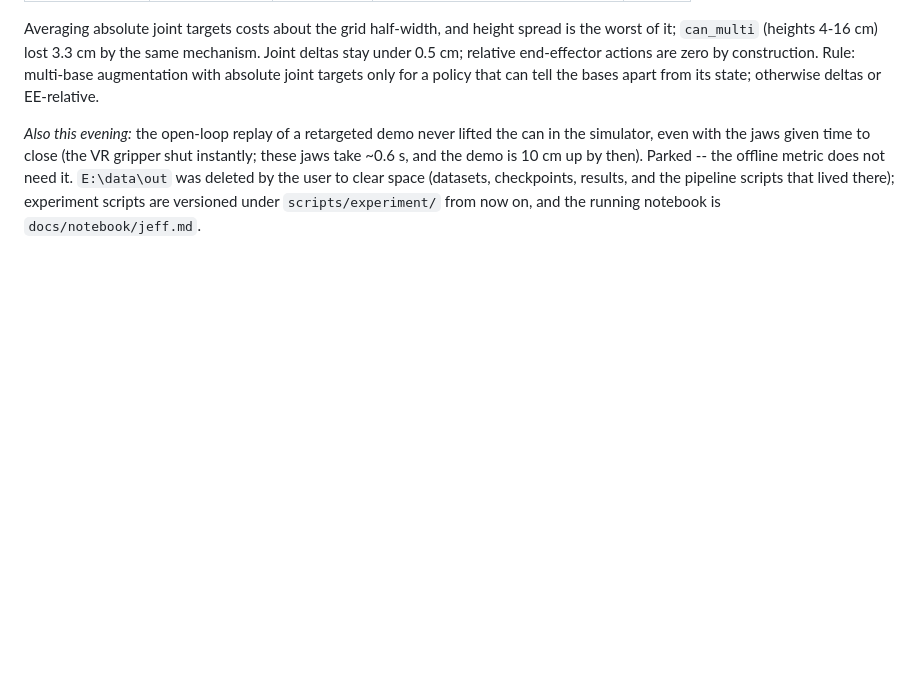
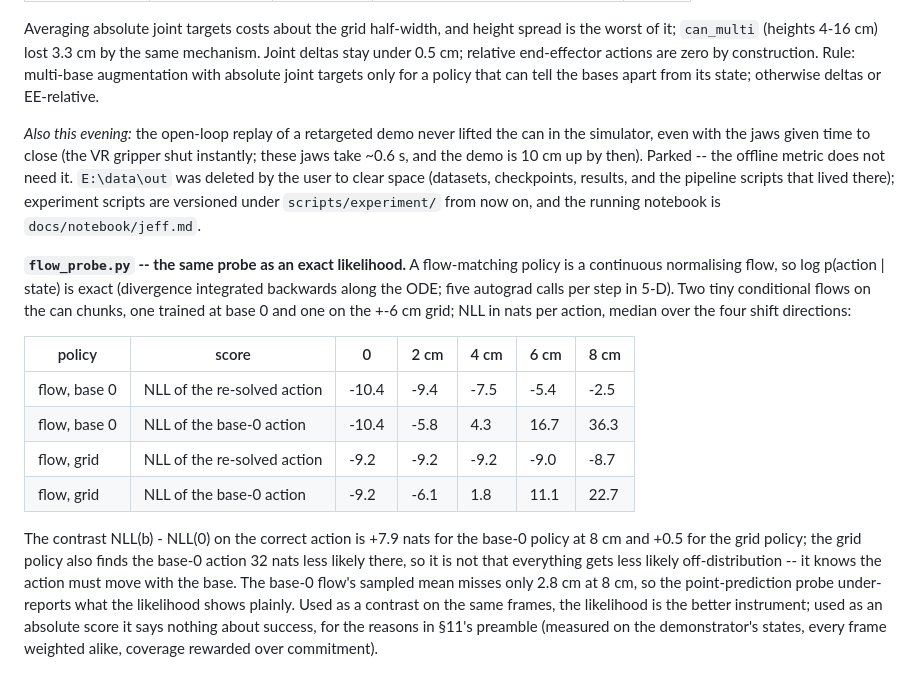
Before and after one commit to Gussyy/OmniBase, a Markdown page: docs/experiment/2026-09-09_fastumi_so101_smolvla.md, the part around the change. GitHub-like rendering; blank space fills up the shorter version.

Commit message:
Log: the likelihood probe in section 11; checklist for PushT

```diff
--- a/docs/experiment/2026-09-09_fastumi_so101_smolvla.md
+++ b/docs/experiment/2026-09-09_fastumi_so101_smolvla.md
@@ -476,3 +476,25 @@ take ~0.6 s, and the demo is 10 cm up by then). Parked -- the offline metric doe
 `E:\data\out` was deleted by the user to clear space (datasets, checkpoints, results, and the
 pipeline scripts that lived there); experiment scripts are versioned under `scripts/experiment/`
 from now on, and the running notebook is `docs/notebook/jeff.md`.
+
+**`flow_probe.py` -- the same probe as an exact likelihood.** A flow-matching policy is a
+continuous normalising flow, so log p(action | state) is exact (divergence integrated backwards
+along the ODE; five autograd calls per step in 5-D). Two tiny conditional flows on the can
+chunks, one trained at base 0 and one on the +-6 cm grid; NLL in nats per action, median over
+the four shift directions:
+
+| policy | score | 0 | 2 cm | 4 cm | 6 cm | 8 cm |
+|---|---|---|---|---|---|---|
+| flow, base 0 | NLL of the re-solved action | -10.4 | -9.4 | -7.5 | -5.4 | -2.5 |
+| flow, base 0 | NLL of the base-0 action | -10.4 | -5.8 | 4.3 | 16.7 | 36.3 |
+| flow, grid | NLL of the re-solved action | -9.2 | -9.2 | -9.2 | -9.0 | -8.7 |
+| flow, grid | NLL of the base-0 action | -9.2 | -6.1 | 1.8 | 11.1 | 22.7 |
+
+The contrast NLL(b) - NLL(0) on the correct action is +7.9 nats for the base-0 policy at 8 cm
+and +0.5 for the grid policy; the grid policy also finds the base-0 action 32 nats less likely
+there, so it is not that everything gets less likely off-distribution -- it knows the action
+must move with the base. The base-0 flow's sampled mean misses only 2.8 cm at 8 cm, so the
+point-prediction probe under-reports what the likelihood shows plainly. Used as a contrast on
+the same frames, the likelihood is the better instrument; used as an absolute score it says
+nothing about success, for the reasons in §11's preamble (measured on the demonstrator's
+states, every frame weighted alike, coverage rewarded over commitment).
```
Also changed, not shown: docs/experiment/checklist.md (+2 -0 lines).
